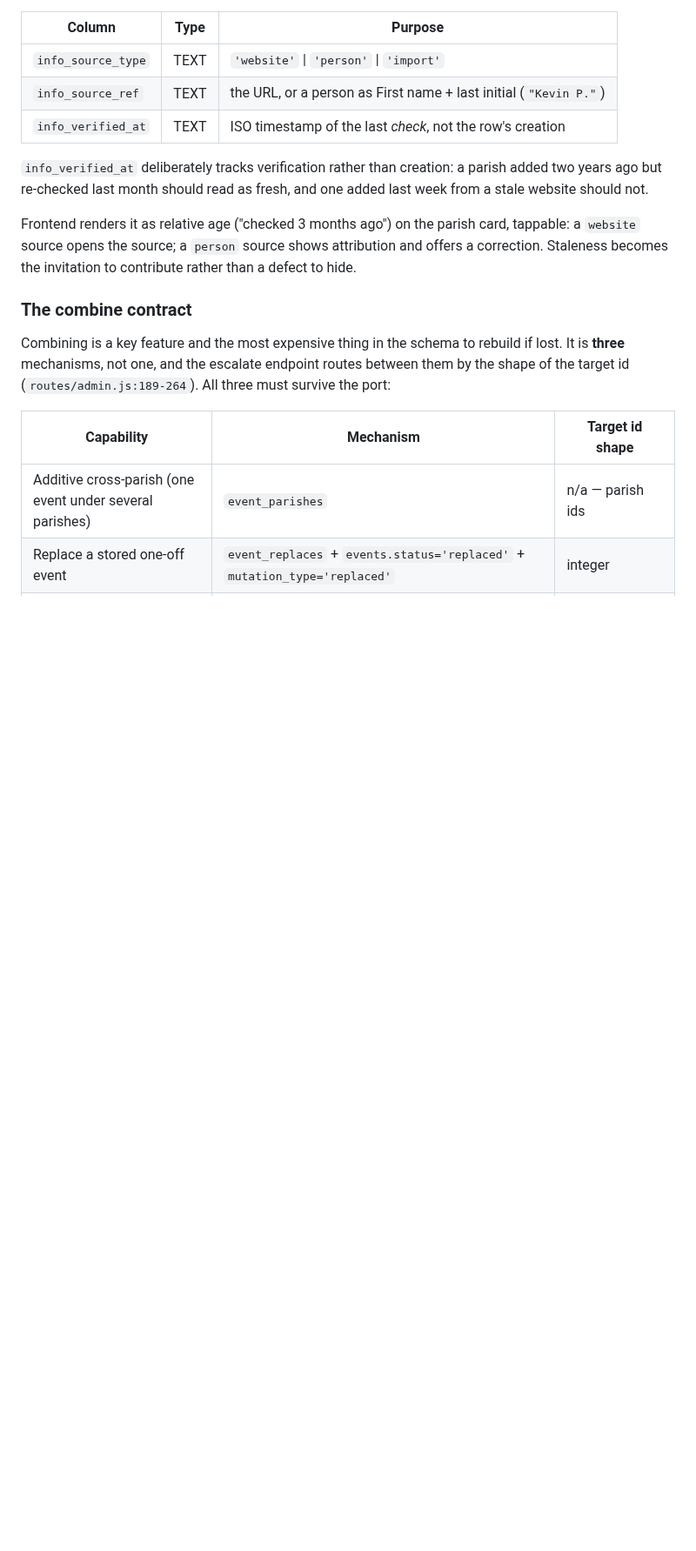
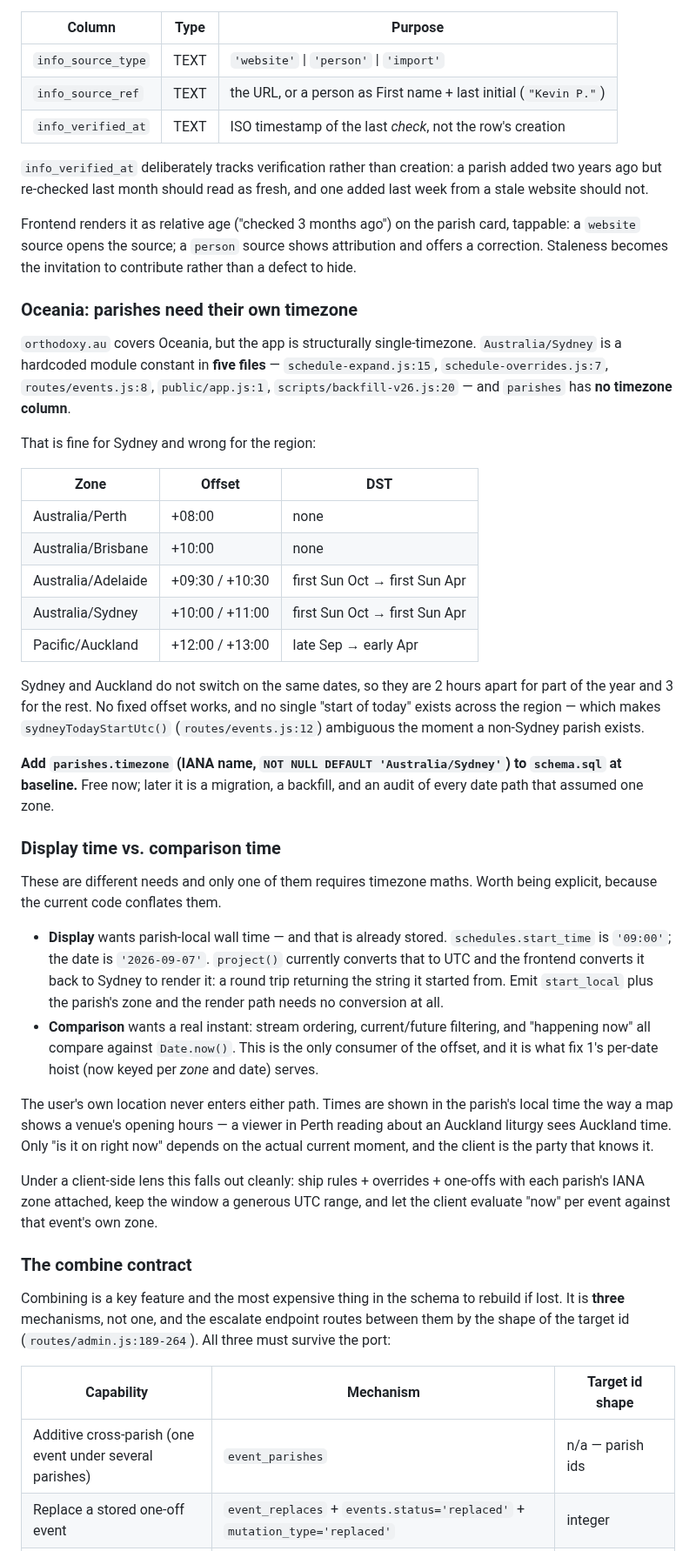
Before and after one commit to kvnpt/agora, a Markdown page: docs/cloudflare-migration.md, the part around one of its changes. Shown at 87% size. Rendered like a GitHub page; blank space fills up the shorter version.

Commit message:
docs: parishes need their own timezone; split display from comparison time
orthodoxy.au covers Oceania but the app is structurally single-timezone.
Australia/Sydney is a hardcoded module constant in five files
(schedule-expand.js:15, schedule-overrides.js:7, routes/events.js:8,
public/app.js:1, scripts/backfill-v26.js:20) and parishes has no timezone
column at all.

That breaks across the region: Perth +08:00 and Brisbane +10:00 have no DST,
Adelaide is +09:30/+10:30, and Auckland switches on different dates to
Sydney — so the two are 2 hours apart for part of the year and 3 for the
rest. No fixed offset works, and no single "start of today" exists, which
makes sydneyTodayStartUtc() ambiguous once a non-Sydney parish exists.

Adds parishes.timezone (IANA, NOT NULL DEFAULT 'Australia/Sydney') to the
baseline schema. Free now; later it is a migration, a backfill, and an audit
of every date path assuming one zone.

Also separates two needs the current code conflates:

  - Display wants parish-local wall time, which is already stored.
    project() converts it to UTC and the frontend converts it back to
    Sydney — a round trip returning the string it started from. Emitting
    start_local plus the parish zone removes conversion from the render
    path entirely.
  - Comparison wants a real instant, for ordering, current/future
    filtering and "happening now". This is the only consumer of the offset.

The viewer's own location never enters either path: times render in the
parish's local time the way a map shows a venue's opening hours. Fix 1's
offset cache becomes keyed by (zone, date) — ~5 zones x 35 days.

Co-Authored-By: Claude Opus 5 <noreply@anthropic.com>
Claude-Session: https://claude.ai/code/session_01DiFtrcN1WsGU5C8S1vH3e6

```diff
--- a/docs/cloudflare-migration.md
+++ b/docs/cloudflare-migration.md
@@ -118,6 +118,56 @@ from a stale website should not.
 Frontend renders it as relative age ("checked 3 months ago") on the parish card, tappable:
 a `website` source opens the source; a `person` source shows attribution and offers a
 correction. Staleness becomes the invitation to contribute rather than a defect to hide.
+
+### Oceania: parishes need their own timezone
+
+`orthodoxy.au` covers Oceania, but the app is structurally single-timezone.
+`Australia/Sydney` is a hardcoded module constant in **five files** —
+`schedule-expand.js:15`, `schedule-overrides.js:7`, `routes/events.js:8`,
+`public/app.js:1`, `scripts/backfill-v26.js:20` — and `parishes` has **no timezone
+column**.
+
+That is fine for Sydney and wrong for the region:
+
+| Zone | Offset | DST |
+|---|---|---|
+| Australia/Perth | +08:00 | none |
+| Australia/Brisbane | +10:00 | none |
+| Australia/Adelaide | +09:30 / +10:30 | first Sun Oct → first Sun Apr |
+| Australia/Sydney | +10:00 / +11:00 | first Sun Oct → first Sun Apr |
+| Pacific/Auckland | +12:00 / +13:00 | late Sep → early Apr |
+
+Sydney and Auckland do not switch on the same dates, so they are 2 hours apart for part
+of the year and 3 for the rest. No fixed offset works, and no single "start of today"
+exists across the region — which makes `sydneyTodayStartUtc()` (`routes/events.js:12`)
+ambiguous the moment a non-Sydney parish exists.
+
+**Add `parishes.timezone` (IANA name, `NOT NULL DEFAULT 'Australia/Sydney'`) to
+`schema.sql` at baseline.** Free now; later it is a migration, a backfill, and an audit
+of every date path that assumed one zone.
+
+### Display time vs. comparison time
+
+These are different needs and only one of them requires timezone maths. Worth being
+explicit, because the current code conflates them.
+
+- **Display** wants parish-local wall time — and that is already stored.
+  `schedules.start_time` is `'09:00'`; the date is `'2026-09-07'`. `project()` currently
+  converts that to UTC and the frontend converts it back to Sydney to render it: a round
+  trip returning the string it started from. Emit `start_local` plus the parish's zone
+  and the render path needs no conversion at all.
+- **Comparison** wants a real instant: stream ordering, current/future filtering, and
+  "happening now" all compare against `Date.now()`. This is the only consumer of the
+  offset, and it is what fix 1's per-date hoist (now keyed per *zone* and date) serves.
+
+The user's own location never enters either path. Times are shown in the parish's local
+time the way a map shows a venue's opening hours — a viewer in Perth reading about an
+Auckland liturgy sees Auckland time. Only "is it on right now" depends on the actual
+current moment, and the client is the party that knows it.
+
+Under a client-side lens this falls out cleanly: ship rules + overrides + one-offs with
+each parish's IANA zone attached, keep the window a generous UTC range, and let the
+client evaluate "now" per event against that event's own zone.
 
 ### The combine contract
 
```
Also changed, not shown: other parts of docs/cloudflare-migration.md (+5 -0 lines).
